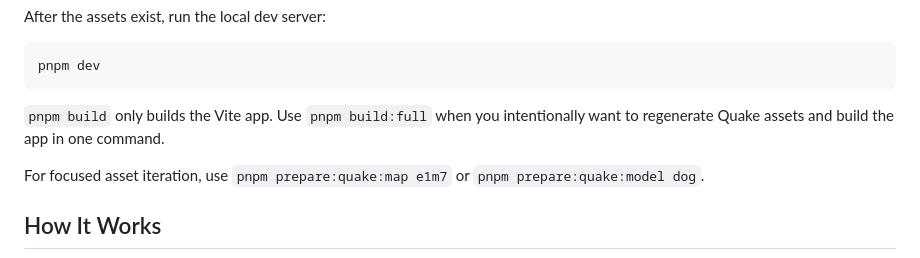
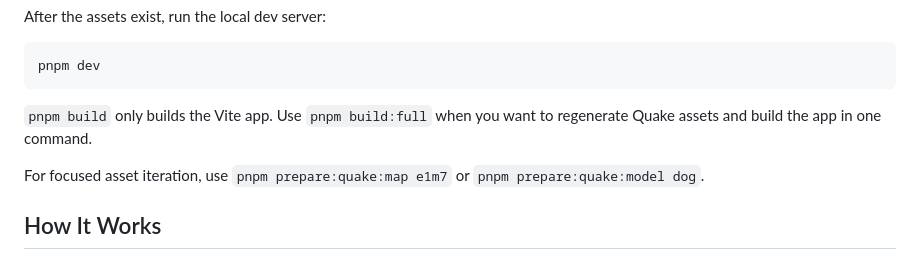
Before and after one commit to LayoutitStudio/cssQuake, a Markdown page: README.md, the part around the change. GitHub-like rendering.

````diff
--- a/README.md
+++ b/README.md
@@ -23,7 +23,7 @@ After the assets exist, run the local dev server:
 pnpm dev
 ```
 
-`pnpm build` only builds the Vite app. Use `pnpm build:full` when you intentionally want to regenerate Quake assets and build the app in one command.
+`pnpm build` only builds the Vite app. Use `pnpm build:full` when you want to regenerate Quake assets and build the app in one command.
 
 For focused asset iteration, use `pnpm prepare:quake:map e1m7` or `pnpm prepare:quake:model dog`.
 
````
